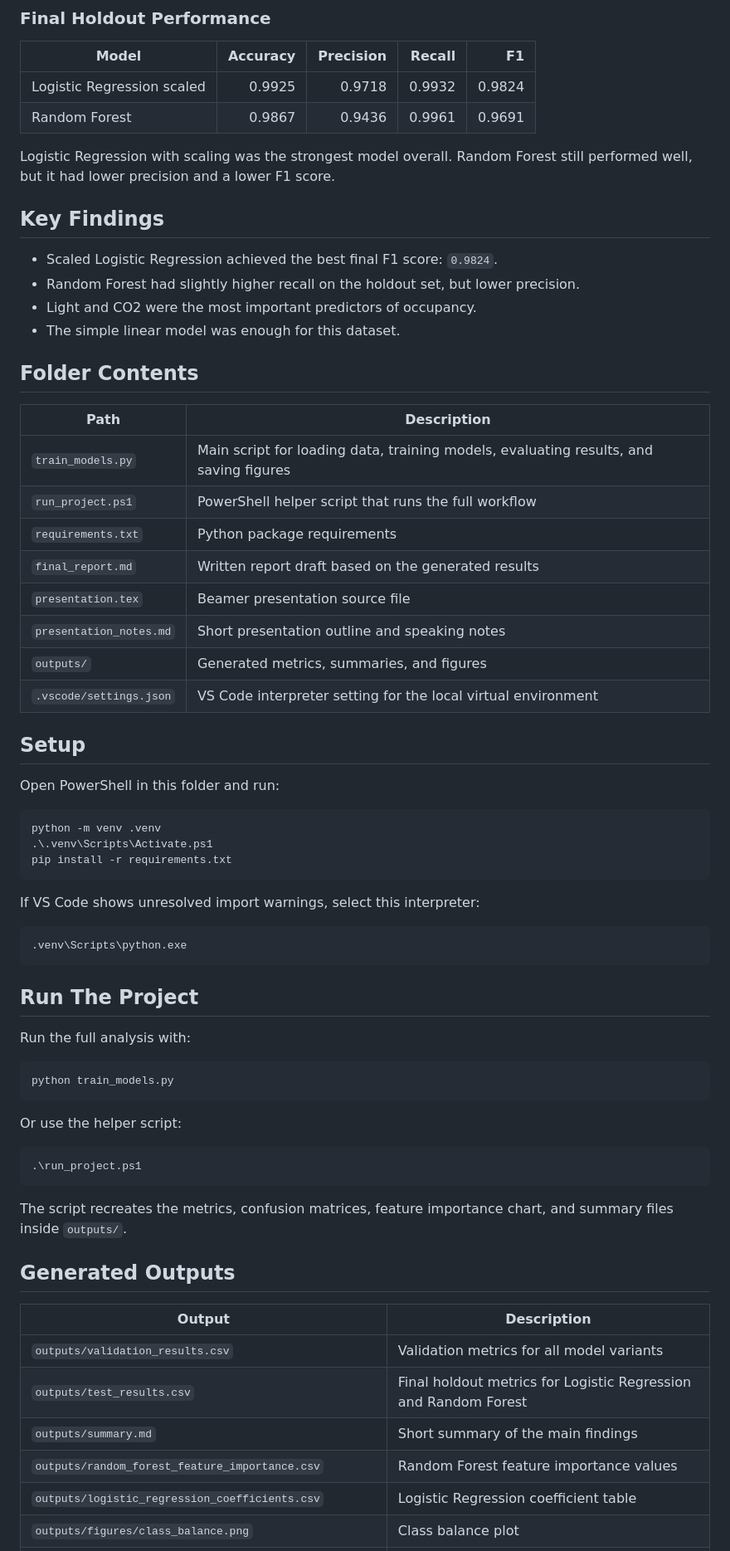
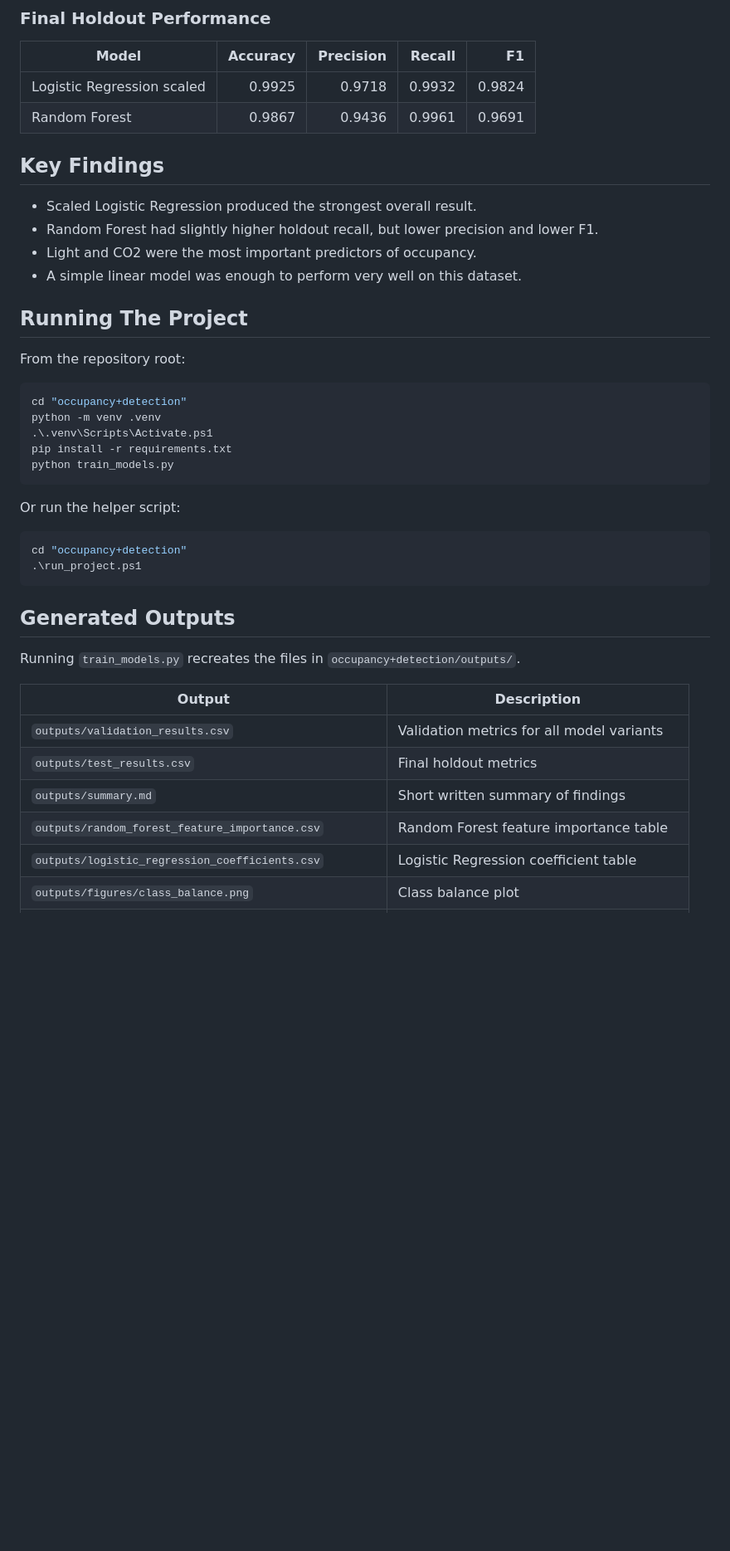
Before and after one commit to moodhood/Room-Occupancy-Detection, a Markdown page: README.md, the part around one of its changes. Shown at 83% size. GitHub-like rendering; blank space fills up the shorter version.

Commit message:
Fix README formatting

````diff
--- a/README.md
+++ b/README.md
@@ -50,68 +59,42 @@ The validation split is used for model comparison. The final holdout test split
 | Logistic Regression scaled | 0.9925 | 0.9718 | 0.9932 | 0.9824 |
 | Random Forest | 0.9867 | 0.9436 | 0.9961 | 0.9691 |
 
-Logistic Regression with scaling was the strongest model overall. Random Forest still performed well, but it had lower precision and a lower F1 score.
-
 ## Key Findings
 
-- Scaled Logistic Regression achieved the best final F1 score: `0.9824`.
-- Random Forest had slightly higher recall on the holdout set, but lower precision.
+- Scaled Logistic Regression produced the strongest overall result.
+- Random Forest had slightly higher holdout recall, but lower precision and lower F1.
 - Light and CO2 were the most important predictors of occupancy.
-- The simple linear model was enough for this dataset.
+- A simple linear model was enough to perform very well on this dataset.
 
-## Folder Contents
+## Running The Project
 
-| Path | Description |
-| --- | --- |
-| `train_models.py` | Main script for loading data, training models, evaluating results, and saving figures |
-| `run_project.ps1` | PowerShell helper script that runs the full workflow |
-| `requirements.txt` | Python package requirements |
-| `final_report.md` | Written report draft based on the generated results |
-| `presentation.tex` | Beamer presentation source file |
-| `presentation_notes.md` | Short presentation outline and speaking notes |
-| `outputs/` | Generated metrics, summaries, and figures |
-| `.vscode/settings.json` | VS Code interpreter setting for the local virtual environment |
-
-## Setup
-
-Open PowerShell in this folder and run:
+From the repository root:
 
 ```powershell
+cd "occupancy+detection"
 python -m venv .venv
 .\.venv\Scripts\Activate.ps1
 pip install -r requirements.txt
-```
-
-If VS Code shows unresolved import warnings, select this interpreter:
-
-```text
-.venv\Scripts\python.exe
-```
-
-## Run The Project
-
-Run the full analysis with:
-
-```powershell
 python train_models.py
 ```
 
-Or use the helper script:
+Or run the helper script:
 
 ```powershell
+cd "occupancy+detection"
 .\run_project.ps1
 ```
 
-The script recreates the metrics, confusion matrices, feature importance chart, and summary files inside `outputs/`.
+## Generated Outputs
 
-## Generated Outputs
+Running `train_models.py` recreates the files in `occupancy+detection/outputs/`.
 
 | Output | Description |
 | --- | --- |
 | `outputs/validation_results.csv` | Validation metrics for all model variants |
-| `outputs/test_results.csv` | Final holdout metrics for Logistic Regression and Random Forest |
-| `outputs/summary.md` | Short summary of the main findings |
-| `outputs/random_forest_feature_importance.csv` | Random Forest feature importance values |
+| `outputs/test_results.csv` | Final holdout metrics |
+| `outputs/summary.md` | Short written summary of findings |
+| `outputs/random_forest_feature_importance.csv` | Random Forest feature importance table |
 | `outputs/logistic_regression_coefficients.csv` | Logistic Regression coefficient table |
 | `outputs/figures/class_balance.png` | Class balance plot |
 | `outputs/figures/correlation_heatmap.png` | Feature correlation heatmap |
````
Also changed, not shown: other parts of README.md (+26 -32 lines).
